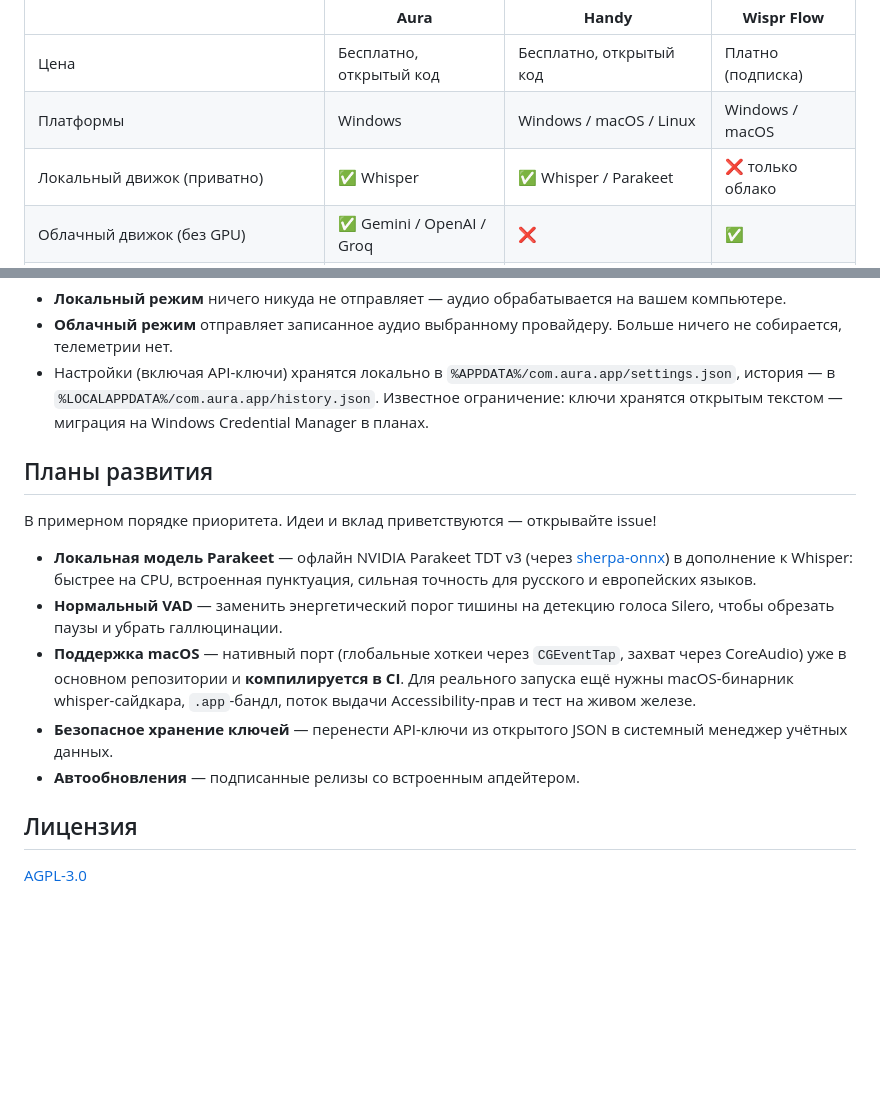
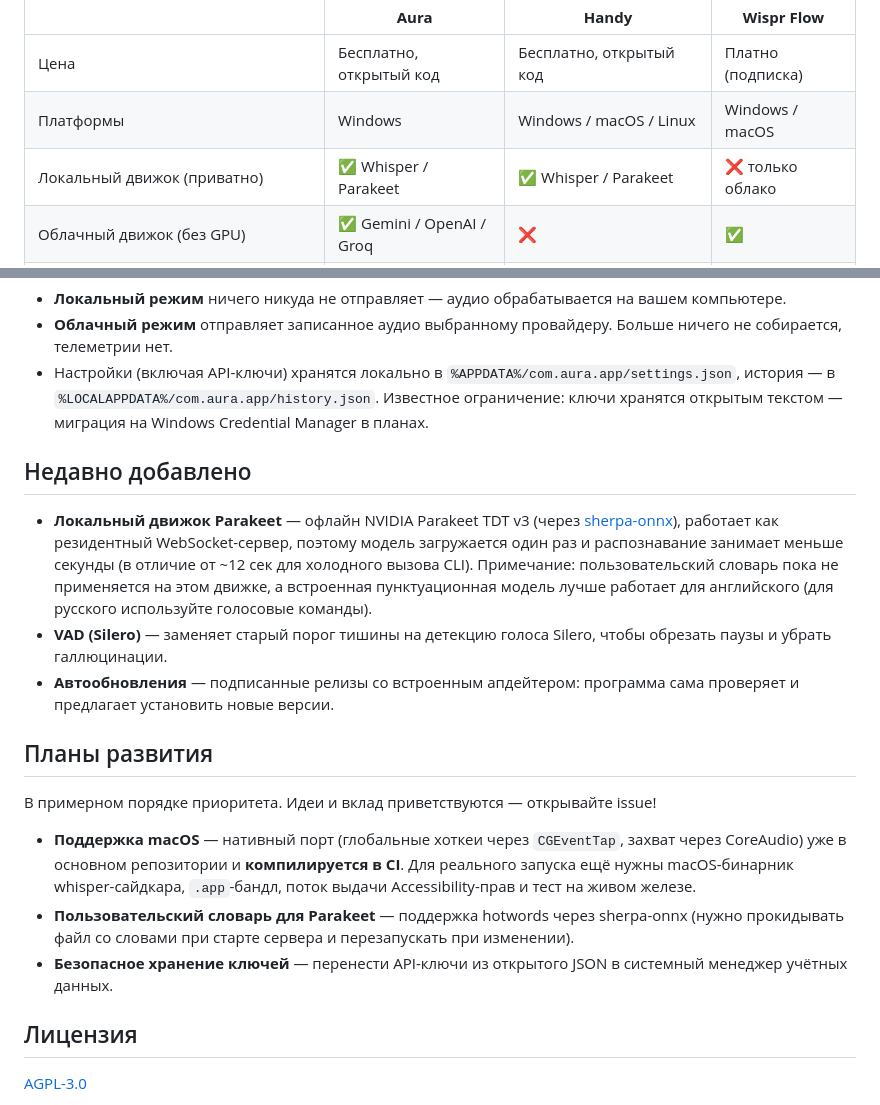
Before and after one commit to malashkadev/aura, a Markdown page: README.ru.md, 2 parts joined by grey strips. GitHub-like rendering; blank space fills up the shorter version.

Commit message:
docs: sync README and README.ru with latest features (Parakeet, Silero VAD)

```diff
--- a/README.ru.md
+++ b/README.ru.md
@@ -50,7 +50,7 @@ Aura находится между минималистичными локаль
 |---|---|---|---|
 | Цена | Бесплатно, открытый код | Бесплатно, открытый код | Платно (подписка) |
 | Платформы | Windows | Windows / macOS / Linux | Windows / macOS |
-| Локальный движок (приватно) | ✅ Whisper | ✅ Whisper / Parakeet | ❌ только облако |
+| Локальный движок (приватно) | ✅ Whisper / Parakeet | ✅ Whisper / Parakeet | ❌ только облако |
 | Облачный движок (без GPU) | ✅ Gemini / OpenAI / Groq | ❌ | ✅ |
 | ИИ-обработка (паразиты, грамматика) | ✅ | ➖ только базовая пунктуация | ✅ |
 | Редактирование выделенного текста голосом | ✅ | ❌ | ✅ |
@@ -106,15 +106,19 @@ cargo test
 - **Облачный режим** отправляет записанное аудио выбранному провайдеру. Больше ничего не собирается, телеметрии нет.
 - Настройки (включая API-ключи) хранятся локально в `%APPDATA%/com.aura.app/settings.json`, история — в `%LOCALAPPDATA%/com.aura.app/history.json`. Известное ограничение: ключи хранятся открытым текстом — миграция на Windows Credential Manager в планах.
 
+## Недавно добавлено
+
+- **Локальный движок Parakeet** — офлайн NVIDIA Parakeet TDT v3 (через [sherpa-onnx](https://github.com/k2-fsa/sherpa-onnx)), работает как резидентный WebSocket-сервер, поэтому модель загружается один раз и распознавание занимает меньше секунды (в отличие от ~12 сек для холодного вызова CLI). Примечание: пользовательский словарь пока не применяется на этом движке, а встроенная пунктуационная модель лучше работает для английского (для русского используйте голосовые команды).
+- **VAD (Silero)** — заменяет старый порог тишины на детекцию голоса Silero, чтобы обрезать паузы и убрать галлюцинации.
+- **Автообновления** — подписанные релизы со встроенным апдейтером: программа сама проверяет и предлагает установить новые версии.
+
 ## Планы развития
 
 В примерном порядке приоритета. Идеи и вклад приветствуются — открывайте issue!
 
-- **Локальная модель Parakeet** — офлайн NVIDIA Parakeet TDT v3 (через [sherpa-onnx](https://github.com/k2-fsa/sherpa-onnx)) в дополнение к Whisper: быстрее на CPU, встроенная пунктуация, сильная точность для русского и европейских языков.
-- **Нормальный VAD** — заменить энергетический порог тишины на детекцию голоса Silero, чтобы обрезать паузы и убрать галлюцинации.
 - **Поддержка macOS** — нативный порт (глобальные хоткеи через `CGEventTap`, захват через CoreAudio) уже в основном репозитории и **компилируется в CI**. Для реального запуска ещё нужны macOS-бинарник whisper-сайдкара, `.app`-бандл, поток выдачи Accessibility-прав и тест на живом железе.
+- **Пользовательский словарь для Parakeet** — поддержка hotwords через sherpa-onnx (нужно прокидывать файл со словами при старте сервера и перезапускать при изменении).
 - **Безопасное хранение ключей** — перенести API-ключи из открытого JSON в системный менеджер учётных данных.
-- **Автообновления** — подписанные релизы со встроенным апдейтером.
 
 ## Лицензия
 
```
Also changed, not shown: README.md (+1 -1 lines).
